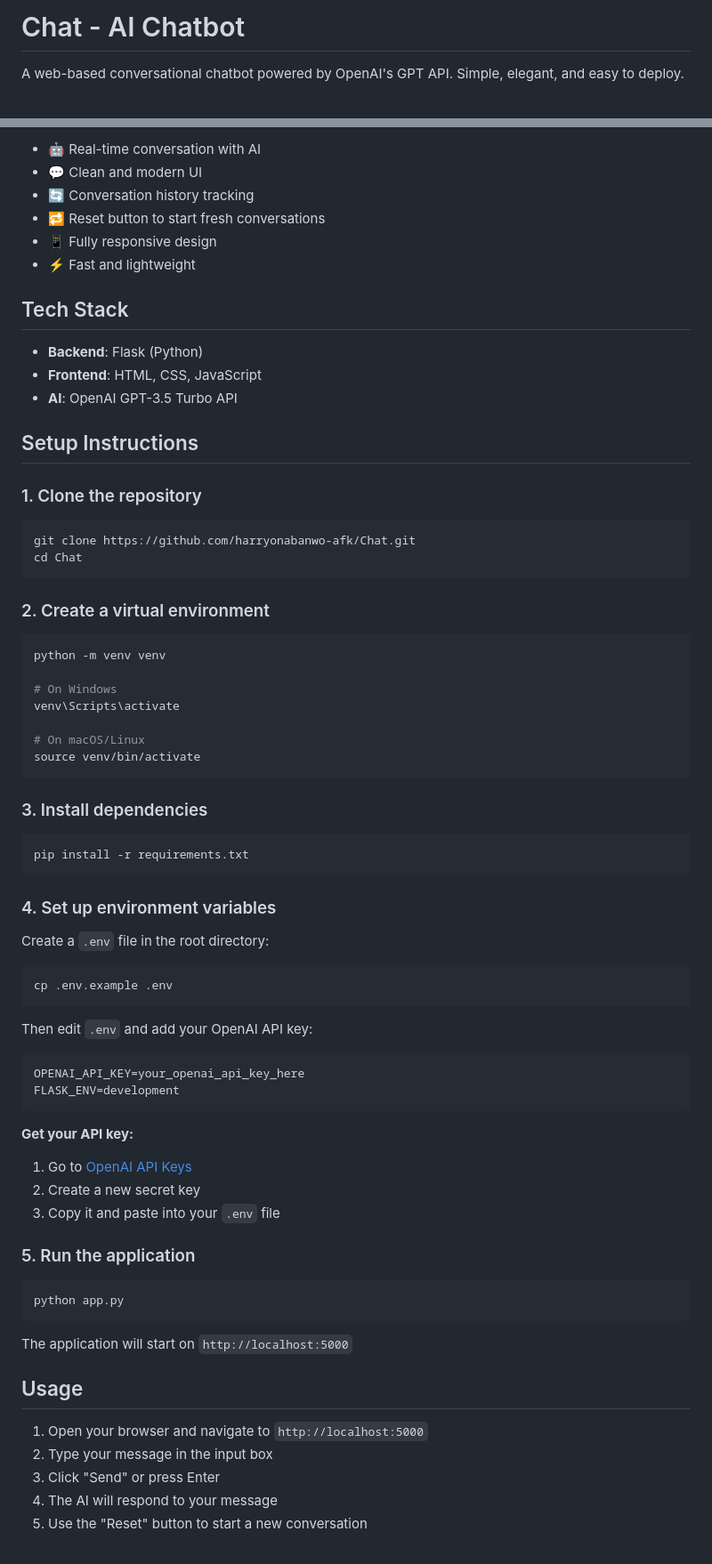
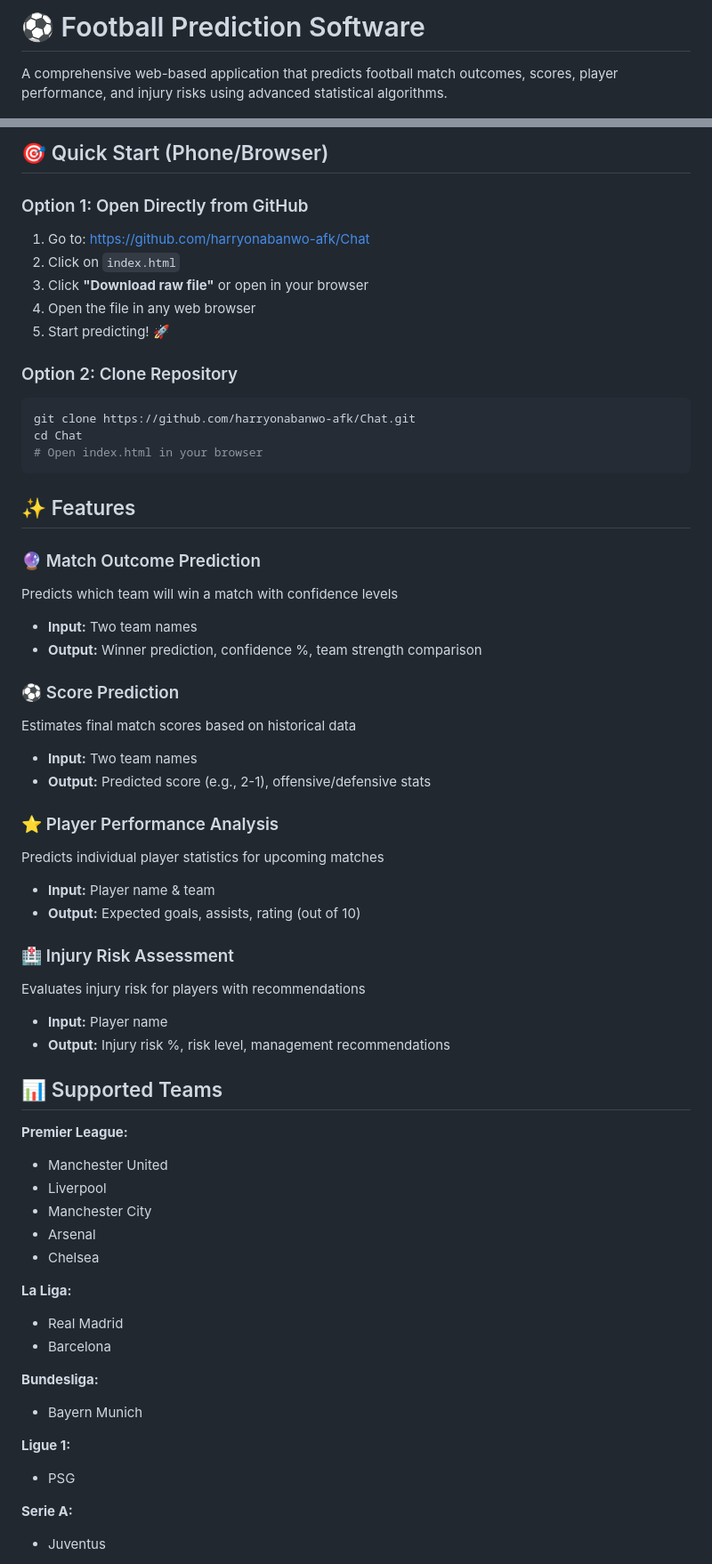
Before and after one commit to harryonabanwo-afk/Chat, a Markdown page: README.md, 2 parts joined by grey strips. Shown at 89% size. Rendered like a GitHub page.

Commit message:
Update README with Football Prediction Software documentation

````diff
--- a/README.md
+++ b/README.md
@@ -1,4 +1,4 @@
-# Chat - AI Chatbot
+# ⚽ Football Prediction Software
 
-A web-based conversational chatbot powered by OpenAI's GPT API. Simple, elegant, and easy to deploy.
+A comprehensive web-based application that predicts football match outcomes, scores, player performance, and injury risks using advanced statistical algorithms.
 
@@ -6,70 +8,61 @@ A web-based conversational chatbot powered by OpenAI's GPT API. Simple, elegant,
 
-- 🤖 Real-time conversation with AI
-- 💬 Clean and modern UI
-- 🔄 Conversation history tracking
-- 🔁 Reset button to start fresh conversations
-- 📱 Fully responsive design
-- ⚡ Fast and lightweight
+## 🎯 Quick Start (Phone/Browser)
 
-## Tech Stack
+### Option 1: Open Directly from GitHub
+1. Go to: https://github.com/harryonabanwo-afk/Chat
+2. Click on `index.html`
+3. Click **"Download raw file"** or open in your browser
+4. Open the file in any web browser
+5. Start predicting! 🚀
 
-- **Backend**: Flask (Python)
-- **Frontend**: HTML, CSS, JavaScript
-- **AI**: OpenAI GPT-3.5 Turbo API
-
-## Setup Instructions
-
-### 1. Clone the repository
+### Option 2: Clone Repository
 ```bash
 git clone https://github.com/harryonabanwo-afk/Chat.git
 cd Chat
+# Open index.html in your browser
 ```
 
-### 2. Create a virtual environment
-```bash
-python -m venv venv
+## ✨ Features
 
-# On Windows
-venv\Scripts\activate
+### 🔮 Match Outcome Prediction
+Predicts which team will win a match with confidence levels
+- **Input:** Two team names
+- **Output:** Winner prediction, confidence %, team strength comparison
 
-# On macOS/Linux
-source venv/bin/activate
-```
+### ⚽ Score Prediction
+Estimates final match scores based on historical data
+- **Input:** Two team names
+- **Output:** Predicted score (e.g., 2-1), offensive/defensive stats
 
-### 3. Install dependencies
-```bash
-pip install -r requirements.txt
-```
+### ⭐ Player Performance Analysis
+Predicts individual player statistics for upcoming matches
+- **Input:** Player name & team
+- **Output:** Expected goals, assists, rating (out of 10)
 
-### 4. Set up environment variables
-Create a `.env` file in the root directory:
-```bash
-cp .env.example .env
-```
+### 🏥 Injury Risk Assessment
+Evaluates injury risk for players with recommendations
+- **Input:** Player name
+- **Output:** Injury risk %, risk level, management recommendations
 
-Then edit `.env` and add your OpenAI API key:
-```
-OPENAI_API_KEY=your_openai_api_key_here
-FLASK_ENV=development
-```
+## 📊 Supported Teams
 
-**Get your API key:**
-1. Go to [OpenAI API Keys](https://platform.openai.com/api-keys)
-2. Create a new secret key
-3. Copy it and paste into your `.env` file
+**Premier League:**
+- Manchester United
+- Liverpool
+- Manchester City
+- Arsenal
+- Chelsea
 
-### 5. Run the application
-```bash
-python app.py
-```
+**La Liga:**
+- Real Madrid
+- Barcelona
 
-The application will start on `http://localhost:5000`
+**Bundesliga:**
+- Bayern Munich
 
-## Usage
+**Ligue 1:**
+- PSG
 
-1. Open your browser and navigate to `http://localhost:5000`
-2. Type your message in the input box
-3. Click "Send" or press Enter
-4. The AI will respond to your message
-5. Use the "Reset" button to start a new conversation
+**Serie A:**
+- Juventus
 
````
Also changed, not shown: other parts of README.md (+180 -58 lines).
